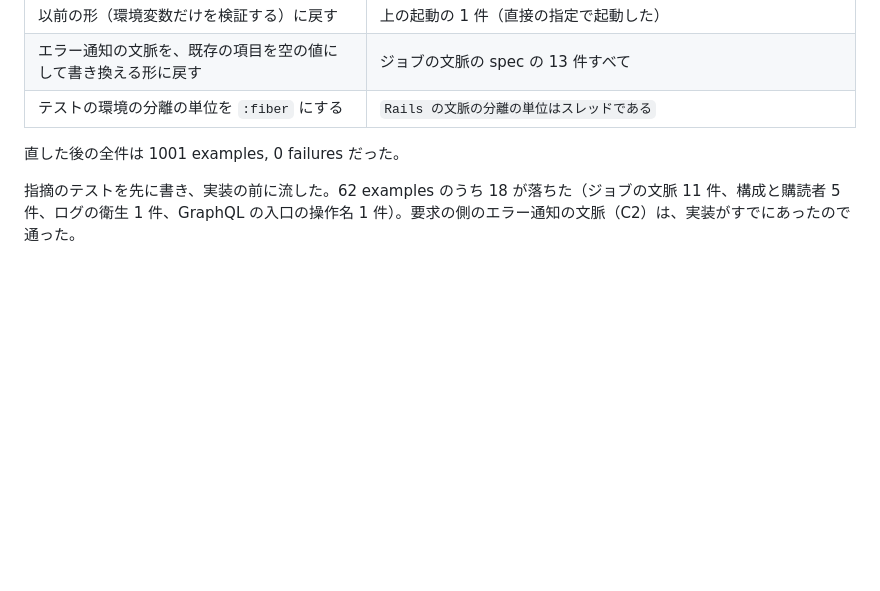
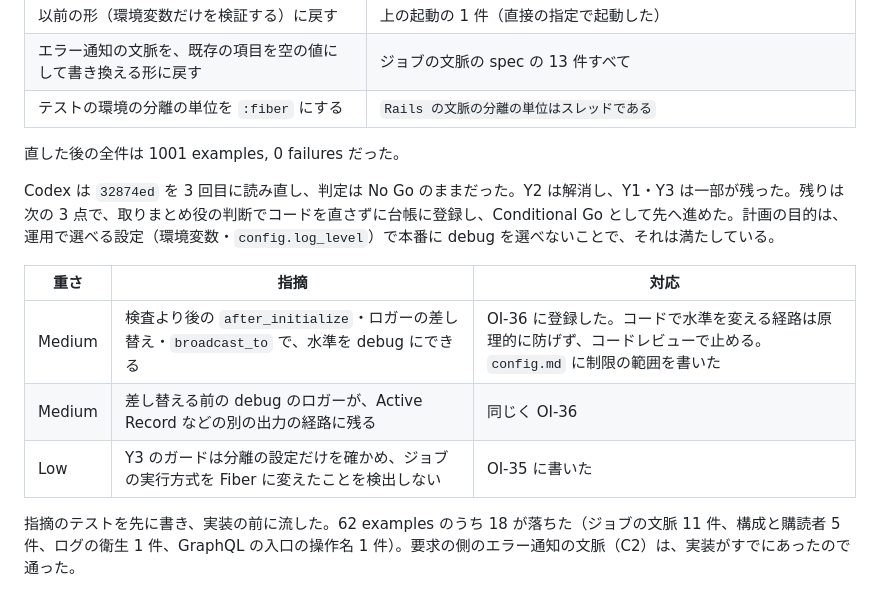
Before and after one commit to ringoshogo/factory-ops-demo-rails, a Markdown page: docs/plans/cycle-01-task-reviews.md, the part around the change. GitHub-like rendering; blank space fills up the shorter version.

Commit message:
文書・台帳：本番のログの水準の制限が設定からの指定だけを止めることを OI-36 に登録し、M18 の Codex の 3 回目の結果を記録する
Co-Authored-By: Claude Opus 5.5 <noreply@anthropic.com>

```diff
--- a/docs/plans/cycle-01-task-reviews.md
+++ b/docs/plans/cycle-01-task-reviews.md
@@ -270,6 +270,14 @@ Y1〜Y3 のテストを先に書き、実装の前に流した。39 examples の
 
 直した後の全件は 1001 examples, 0 failures だった。
 
+Codex は `32874ed` を 3 回目に読み直し、判定は No Go のままだった。Y2 は解消し、Y1・Y3 は一部が残った。残りは次の 3 点で、取りまとめ役の判断でコードを直さずに台帳に登録し、Conditional Go として先へ進めた。計画の目的は、運用で選べる設定（環境変数・`config.log_level`）で本番に debug を選べないことで、それは満たしている。
+
+| 重さ | 指摘 | 対応 |
+|---|---|---|
+| Medium | 検査より後の `after_initialize`・ロガーの差し替え・`broadcast_to` で、水準を debug にできる | OI-36 に登録した。コードで水準を変える経路は原理的に防げず、コードレビューで止める。`config.md` に制限の範囲を書いた |
+| Medium | 差し替える前の debug のロガーが、Active Record などの別の出力の経路に残る | 同じく OI-36 |
+| Low | Y3 のガードは分離の設定だけを確かめ、ジョブの実行方式を Fiber に変えたことを検出しない | OI-35 に書いた |
+
 指摘のテストを先に書き、実装の前に流した。62 examples のうち 18 が落ちた（ジョブの文脈 11 件、構成と購読者 5 件、ログの衛生 1 件、GraphQL の入口の操作名 1 件）。要求の側のエラー通知の文脈（C2）は、実装がすでにあったので通った。
 
 直した後に、直した防壁を壊して落ちることを確かめた。壊したファイルは複製から戻した。
```
Also changed, not shown: docs/guides/config.md (+1 -1 lines), docs/plans/open-items.md (+2 -1 lines).
